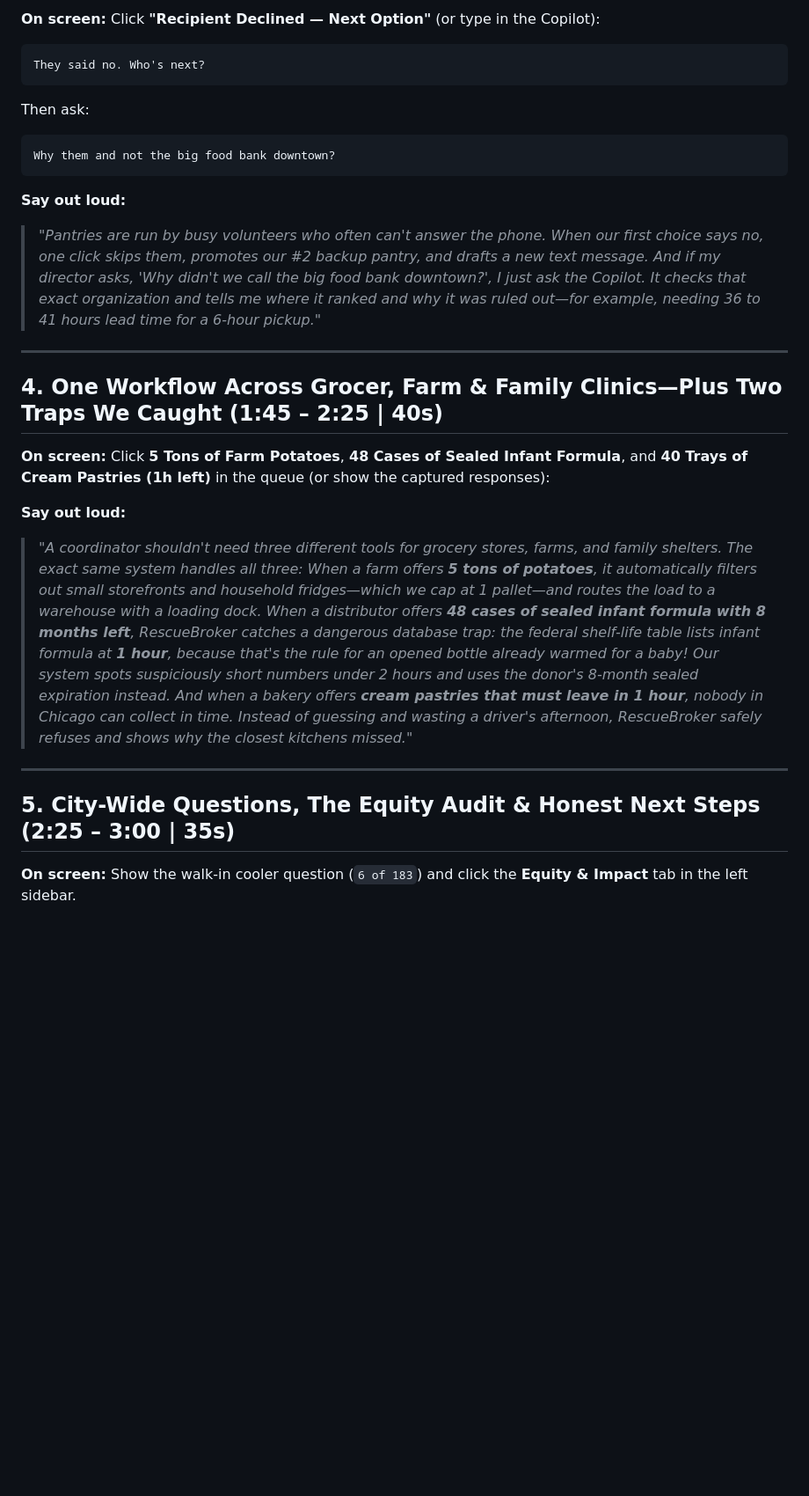
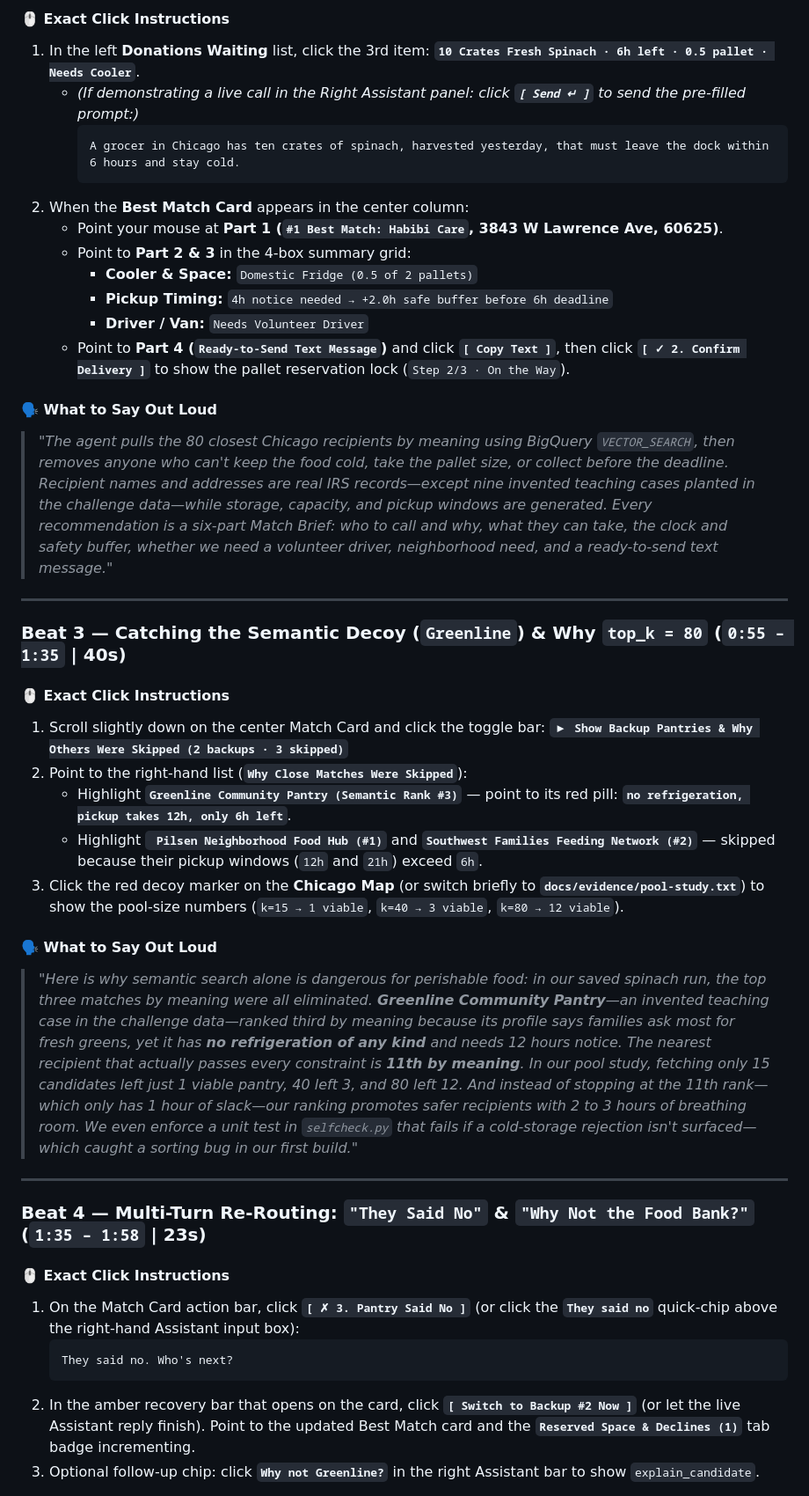
Before and after one commit to jimmycgz/challenge2-117, a Markdown page: docs/DEMO-SCRIPT.md, the part around one of its changes. Shown at 88% size. GitHub-like rendering; blank space fills up the shorter version.

````diff
--- a/docs/DEMO-SCRIPT.md
+++ b/docs/DEMO-SCRIPT.md
@@ -52,45 +46,47 @@ A grocer in Chicago has ten crates of spinach, harvested yesterday, that must le
 
-**On screen:** Click **"Recipient Declined — Next Option"** (or type in the Copilot):
+#### 🖱️ Exact Click Instructions
+1. In the left **Donations Waiting** list, click the 3rd item: **`10 Crates Fresh Spinach · 6h left · 0.5 pallet · Needs Cooler`**.
+   - *(If demonstrating a live call in the Right Assistant panel: click **`[ Send ↵ ]`** to send the pre-filled prompt:)*
+     ```text
+     A grocer in Chicago has ten crates of spinach, harvested yesterday, that must leave the dock within 6 hours and stay cold.
+     ```
+2. When the **Best Match Card** appears in the center column:
+   - Point your mouse at **Part 1 (`#1 Best Match: Habibi Care`, 3843 W Lawrence Ave, 60625)**.
+   - Point to **Part 2 & 3** in the 4-box summary grid:
+     - **Cooler & Space:** `Domestic Fridge (0.5 of 2 pallets)`
+     - **Pickup Timing:** `4h notice needed → +2.0h safe buffer before 6h deadline`
+     - **Driver / Van:** `Needs Volunteer Driver`
+   - Point to **Part 4 (`Ready-to-Send Text Message`)** and click **`[ Copy Text ]`**, then click **`[ ✓ 2. Confirm Delivery ]`** to show the pallet reservation lock (`Step 2/3 · On the Way`).
 
-```text
-They said no. Who's next?
-```
-
-Then ask:
-
-```text
-Why them and not the big food bank downtown?
-```
-
-**Say out loud:**
-> *"Pantries are run by busy volunteers who often can't answer the phone. When our first choice says no, one click skips
-> them, promotes our #2 backup pantry, and drafts a new text message.*
-> *And if my director asks, 'Why didn't we call the big food bank downtown?', I just ask the Copilot. It checks that
-> exact organization and tells me where it ranked and why it was ruled out—for example, needing 36 to 41 hours lead time
-> for a 6-hour pickup."*
+#### 🗣️ What to Say Out Loud
+> *"The agent pulls the 80 closest Chicago recipients by meaning using BigQuery `VECTOR_SEARCH`, then removes anyone who can't keep the food cold, take the pallet size, or collect before the deadline. Recipient names and addresses are real IRS records—except nine invented teaching cases planted in the challenge data—while storage, capacity, and pickup windows are generated.*
+> *Every recommendation is a six-part Match Brief: who to call and why, what they can take, the clock and safety buffer, whether we need a volunteer driver, neighborhood need, and a ready-to-send text message."*
 
 ---
 
-## 4. One Workflow Across Grocer, Farm & Family Clinics—Plus Two Traps We Caught (1:45 – 2:25 | 40s)
+### Beat 3 — Catching the Semantic Decoy (`Greenline`) & Why `top_k = 80` (`0:55 – 1:35` | 40s)
 
-**On screen:** Click **5 Tons of Farm Potatoes**, **48 Cases of Sealed Infant Formula**, and **40 Trays of Cream
-Pastries (1h left)** in the queue (or show the captured responses):
+#### 🖱️ Exact Click Instructions
+1. Scroll slightly down on the center Match Card and click the toggle bar:
+   **`▶ Show Backup Pantries & Why Others Were Skipped (2 backups · 3 skipped)`**
+2. Point to the right-hand list (**`Why Close Matches Were Skipped`**):
+   - Highlight **`Greenline Community Pantry (Semantic Rank #3)`** — point to its red pill: **`no refrigeration, pickup takes 12h, only 6h left`**.
+   - Highlight **` Pilsen Neighborhood Food Hub (#1)`** and **`Southwest Families Feeding Network (#2)`** — skipped because their pickup windows (`12h` and `21h`) exceed `6h`.
+3. Click the red decoy marker on the **Chicago Map** (or switch briefly to **`docs/evidence/pool-study.txt`**) to show the pool-size numbers (`k=15 → 1 viable`, `k=40 → 3 viable`, `k=80 → 12 viable`).
 
-**Say out loud:**
-> *"A coordinator shouldn't need three different tools for grocery stores, farms, and family shelters. The exact same
-> system handles all three:*
-> *When a farm offers **5 tons of potatoes**, it automatically filters out small storefronts and household fridges—which
-> we cap at 1 pallet—and routes the load to a warehouse with a loading dock.*
-> *When a distributor offers **48 cases of sealed infant formula with 8 months left**, RescueBroker catches a dangerous
-> database trap: the federal shelf-life table lists infant formula at **1 hour**, because that's the rule for an opened
-> bottle already warmed for a baby! Our system spots suspiciously short numbers under 2 hours and uses the donor's
-> 8-month sealed expiration instead.*
-> *And when a bakery offers **cream pastries that must leave in 1 hour**, nobody in Chicago can collect in time. Instead
-> of guessing and wasting a driver's afternoon, RescueBroker safely refuses and shows why the closest kitchens missed."*
+#### 🗣️ What to Say Out Loud
+> *"Here is why semantic search alone is dangerous for perishable food: in our saved spinach run, the top three matches by meaning were all eliminated. **Greenline Community Pantry**—an invented teaching case in the challenge data—ranked third by meaning because its profile says families ask most for fresh greens, yet it has **no refrigeration of any kind** and needs 12 hours notice.*
+> *The nearest recipient that actually passes every constraint is **11th by meaning**. In our pool study, fetching only 15 candidates left just 1 viable pantry, 40 left 3, and 80 left 12. And instead of stopping at the 11th rank—which only has 1 hour of slack—our ranking promotes safer recipients with 2 to 3 hours of breathing room. We even enforce a unit test in `selfcheck.py` that fails if a cold-storage rejection isn't surfaced—which caught a sorting bug in our first build."*
 
 ---
 
-## 5. City-Wide Questions, The Equity Audit & Honest Next Steps (2:25 – 3:00 | 35s)
+### Beat 4 — Multi-Turn Re-Routing: `"They Said No"` & `"Why Not the Food Bank?"` (`1:35 – 1:58` | 23s)
 
-**On screen:** Show the walk-in cooler question (`6 of 183`) and click the **Equity & Impact** tab in the left sidebar.
+#### 🖱️ Exact Click Instructions
+1. On the Match Card action bar, click **`[ ✗ 3. Pantry Said No ]`** (or click the **`They said no`** quick-chip above the right-hand Assistant input box):
+   ```text
+   They said no. Who's next?
+   ```
+2. In the amber recovery bar that opens on the card, click **`[ Switch to Backup #2 Now ]`** (or let the live Assistant reply finish). Point to the updated Best Match card and the **`Reserved Space & Declines (1)`** tab badge incrementing.
+3. Optional follow-up chip: click **`Why not Greenline?`** in the right Assistant bar to show `explain_candidate`.
 
````
Also changed, not shown: other parts of docs/DEMO-SCRIPT.md (+76 -49 lines), docs/SUBMISSION-PACKAGE.md (added, +136 -0 lines), docs/SUBMISSION.md (+1 -2 lines).
